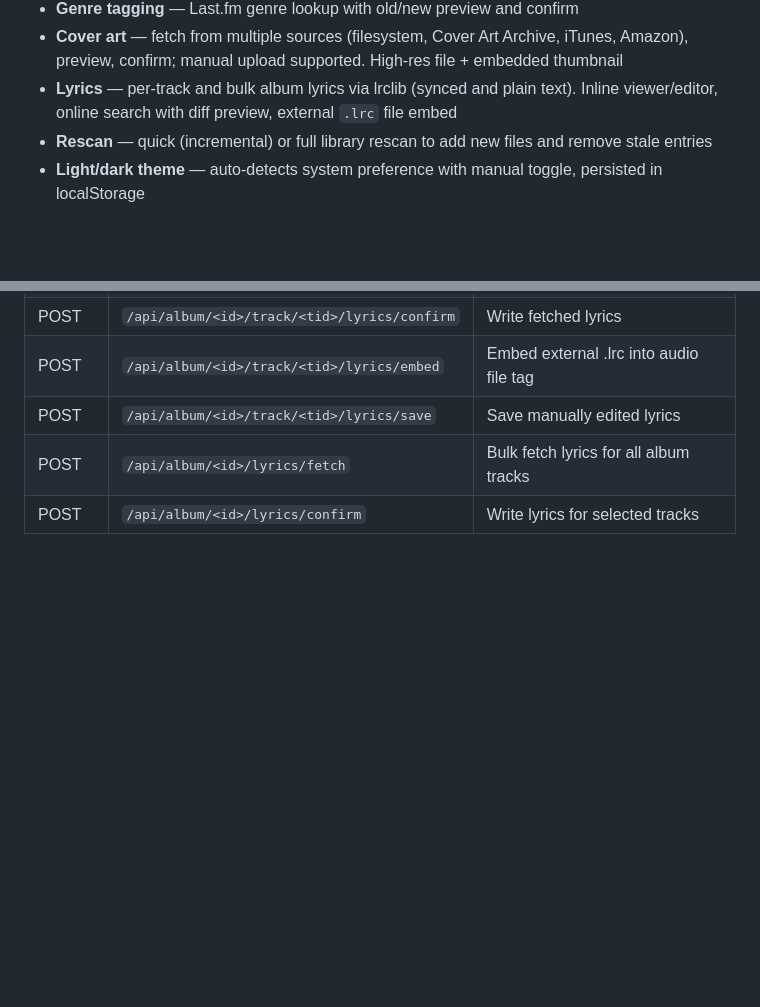
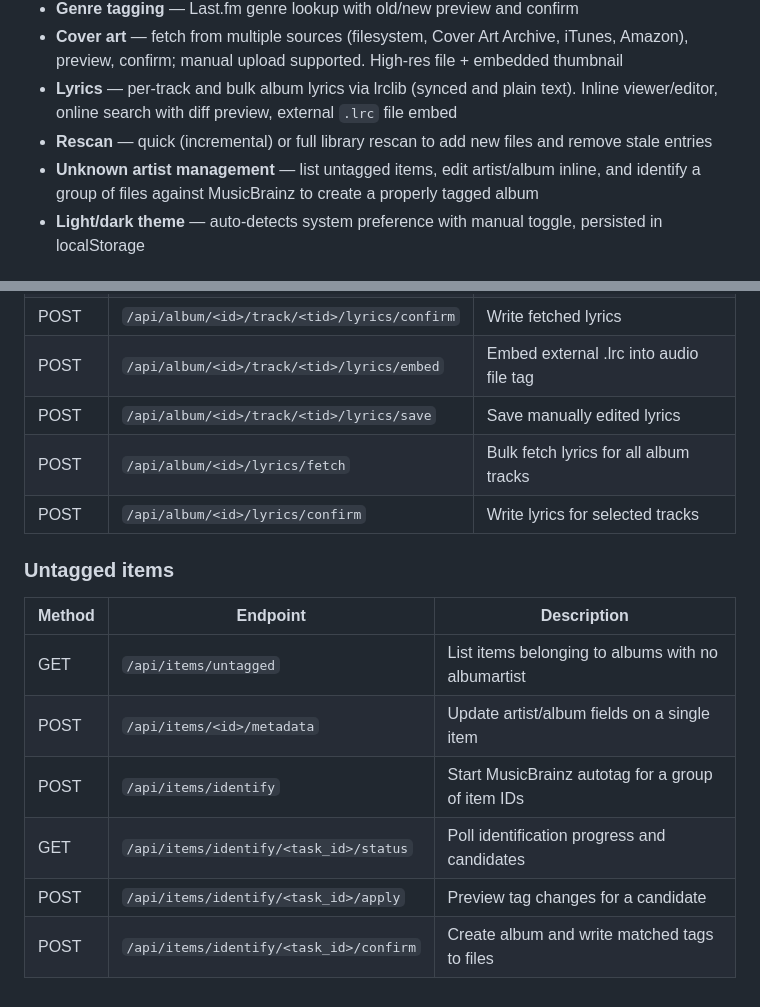
Before and after one commit to semsemyonoff/beetDeek, a Markdown page: README.md, 2 parts joined by grey strips. Drawn GitHub-style; blank space fills up the shorter version.

Commit message:
feat: update documentation with items blueprint and endpoints
Co-Authored-By: Claude Sonnet 4.6 <noreply@anthropic.com>

```diff
--- a/README.md
+++ b/README.md
@@ -18,6 +18,7 @@ Works well alongside tools like Lidarr that manage the file library, while beets
 - **Cover art** — fetch from multiple sources (filesystem, Cover Art Archive, iTunes, Amazon), preview, confirm; manual upload supported. High-res file + embedded thumbnail
 - **Lyrics** — per-track and bulk album lyrics via lrclib (synced and plain text). Inline viewer/editor, online search with diff preview, external `.lrc` file embed
 - **Rescan** — quick (incremental) or full library rescan to add new files and remove stale entries
+- **Unknown artist management** — list untagged items, edit artist/album inline, and identify a group of files against MusicBrainz to create a properly tagged album
 - **Light/dark theme** — auto-detects system preference with manual toggle, persisted in localStorage
 
 ## Quick start
@@ -189,3 +190,14 @@ make coverage
 | POST | `/api/album/<id>/track/<tid>/lyrics/save` | Save manually edited lyrics |
 | POST | `/api/album/<id>/lyrics/fetch` | Bulk fetch lyrics for all album tracks |
 | POST | `/api/album/<id>/lyrics/confirm` | Write lyrics for selected tracks |
+
+### Untagged items
+
+| Method | Endpoint | Description |
+|--------|----------|-------------|
+| GET | `/api/items/untagged` | List items belonging to albums with no albumartist |
+| POST | `/api/items/<id>/metadata` | Update artist/album fields on a single item |
+| POST | `/api/items/identify` | Start MusicBrainz autotag for a group of item IDs |
+| GET | `/api/items/identify/<task_id>/status` | Poll identification progress and candidates |
+| POST | `/api/items/identify/<task_id>/apply` | Preview tag changes for a candidate |
+| POST | `/api/items/identify/<task_id>/confirm` | Create album and write matched tags to files |
```
Also changed, not shown: CLAUDE.md (+9 -1 lines), docs/plans/2026-04-23-bug-fixes-and-improvements.md (+2 -2 lines).
